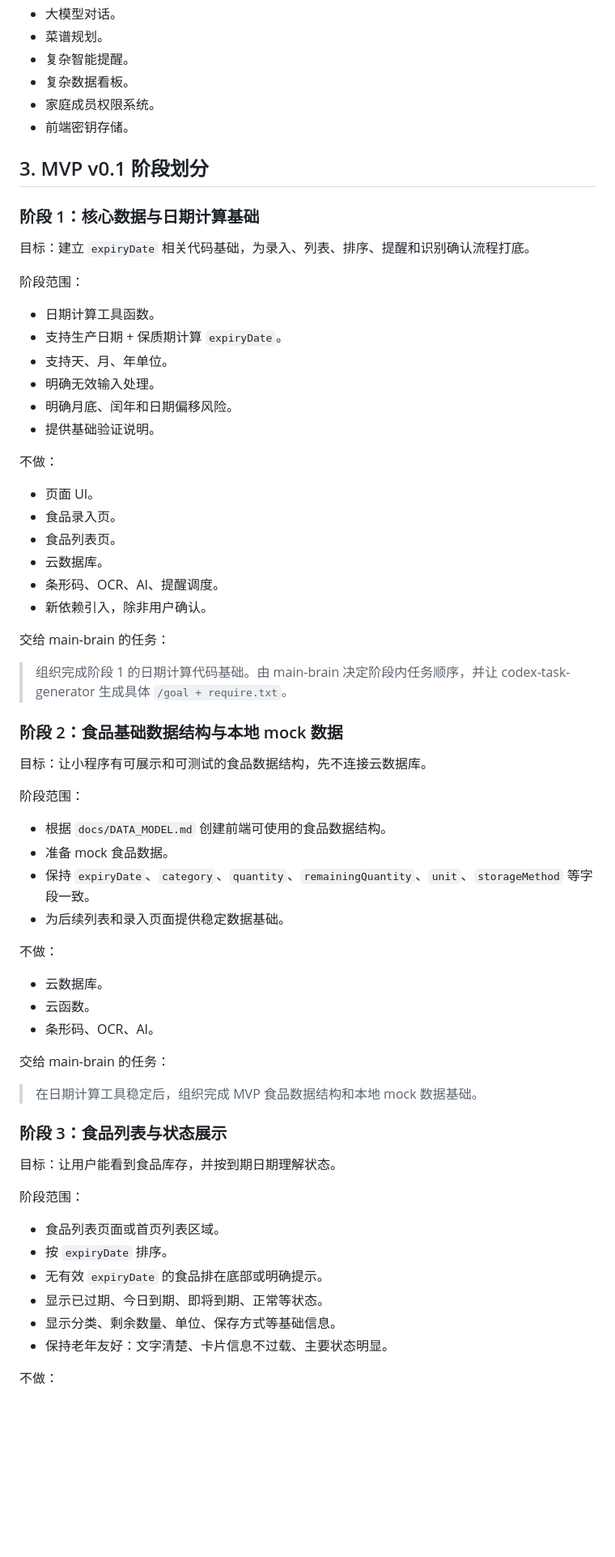
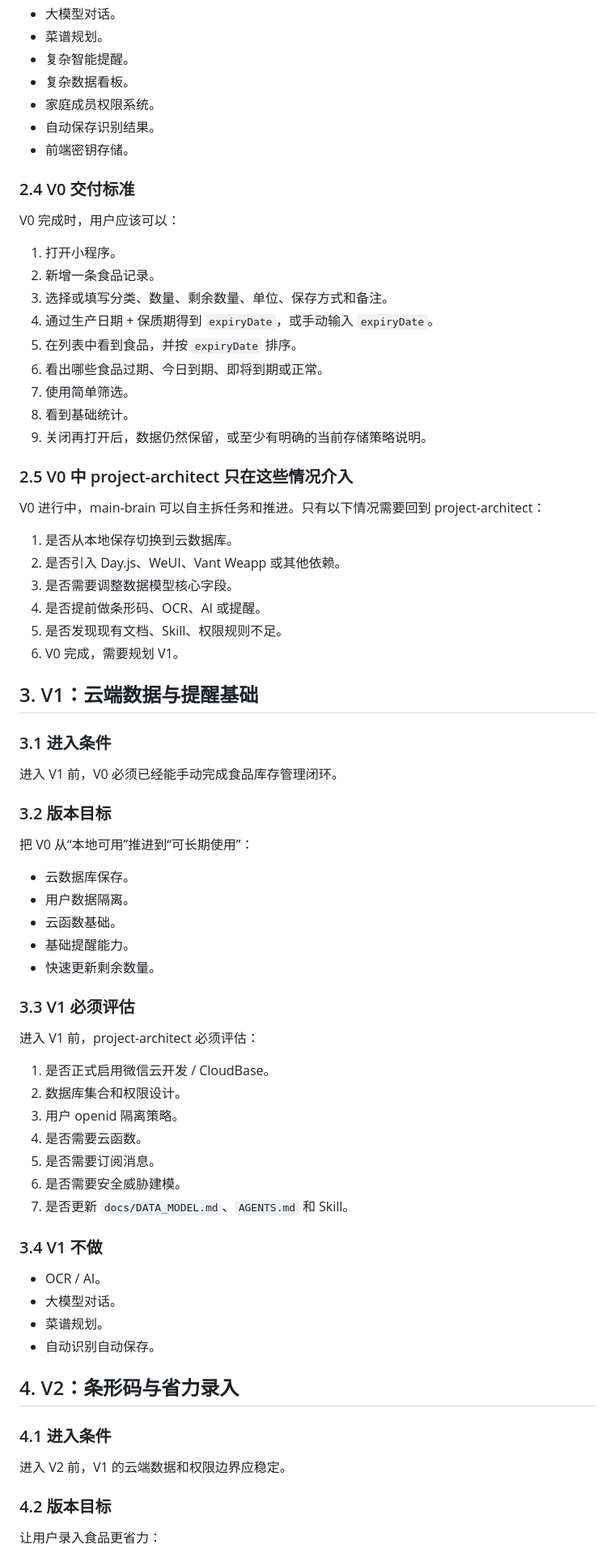
Before and after one commit to 2w2w23e/wechat-food-expiry-tracker, a Markdown page: docs/VERSION_ROADMAP.md, the part around one of its changes. Shown at 81% size. Rendered like a GitHub page; blank space fills up the shorter version.

Commit message:
docs: revise roadmap to version-level planning

```diff
--- a/docs/VERSION_ROADMAP.md
+++ b/docs/VERSION_ROADMAP.md
@@ -64,69 +71,76 @@ MVP v0.1 不做：
 - 复杂智能提醒。
 - 复杂数据看板。
 - 家庭成员权限系统。
+- 自动保存识别结果。
 - 前端密钥存储。
 
-## 3. MVP v0.1 阶段划分
+### 2.4 V0 交付标准
 
-### 阶段 1：核心数据与日期计算基础
+V0 完成时，用户应该可以：
 
-目标：建立 `expiryDate` 相关代码基础，为录入、列表、排序、提醒和识别确认流程打底。
+1. 打开小程序。
+2. 新增一条食品记录。
+3. 选择或填写分类、数量、剩余数量、单位、保存方式和备注。
+4. 通过生产日期 + 保质期得到 `expiryDate`，或手动输入 `expiryDate`。
+5. 在列表中看到食品，并按 `expiryDate` 排序。
+6. 看出哪些食品过期、今日到期、即将到期或正常。
+7. 使用简单筛选。
+8. 看到基础统计。
+9. 关闭再打开后，数据仍然保留，或至少有明确的当前存储策略说明。
 
-阶段范围：
+### 2.5 V0 中 project-architect 只在这些情况介入
 
-- 日期计算工具函数。
-- 支持生产日期 + 保质期计算 `expiryDate`。
-- 支持天、月、年单位。
-- 明确无效输入处理。
-- 明确月底、闰年和日期偏移风险。
-- 提供基础验证说明。
+V0 进行中，main-brain 可以自主拆任务和推进。只有以下情况需要回到 project-architect：
 
-不做：
+1. 是否从本地保存切换到云数据库。
+2. 是否引入 Day.js、WeUI、Vant Weapp 或其他依赖。
+3. 是否需要调整数据模型核心字段。
+4. 是否提前做条形码、OCR、AI 或提醒。
+5. 是否发现现有文档、Skill、权限规则不足。
+6. V0 完成，需要规划 V1。
 
-- 页面 UI。
-- 食品录入页。
-- 食品列表页。
-- 云数据库。
-- 条形码、OCR、AI、提醒调度。
-- 新依赖引入，除非用户确认。
+## 3. V1：云端数据与提醒基础
 
-交给 main-brain 的任务：
+### 3.1 进入条件
 
-> 组织完成阶段 1 的日期计算代码基础。由 main-brain 决定阶段内任务顺序，并让 codex-task-generator 生成具体 `/goal + require.txt`。
+进入 V1 前，V0 必须已经能手动完成食品库存管理闭环。
 
-### 阶段 2：食品基础数据结构与本地 mock 数据
+### 3.2 版本目标
 
-目标：让小程序有可展示和可测试的食品数据结构，先不连接云数据库。
+把 V0 从“本地可用”推进到“可长期使用”：
 
-阶段范围：
+- 云数据库保存。
+- 用户数据隔离。
+- 云函数基础。
+- 基础提醒能力。
+- 快速更新剩余数量。
 
-- 根据 `docs/DATA_MODEL.md` 创建前端可使用的食品数据结构。
-- 准备 mock 食品数据。
-- 保持 `expiryDate`、`category`、`quantity`、`remainingQuantity`、`unit`、`storageMethod` 等字段一致。
-- 为后续列表和录入页面提供稳定数据基础。
+### 3.3 V1 必须评估
 
-不做：
+进入 V1 前，project-architect 必须评估：
 
-- 云数据库。
-- 云函数。
-- 条形码、OCR、AI。
+1. 是否正式启用微信云开发 / CloudBase。
+2. 数据库集合和权限设计。
+3. 用户 openid 隔离策略。
+4. 是否需要云函数。
+5. 是否需要订阅消息。
+6. 是否需要安全威胁建模。
+7. 是否更新 `docs/DATA_MODEL.md`、`AGENTS.md` 和 Skill。
 
-交给 main-brain 的任务：
+### 3.4 V1 不做
 
-> 在日期计算工具稳定后，组织完成 MVP 食品数据结构和本地 mock 数据基础。
+- OCR / AI。
+- 大模型对话。
+- 菜谱规划。
+- 自动识别自动保存。
 
-### 阶段 3：食品列表与状态展示
+## 4. V2：条形码与省力录入
 
-目标：让用户能看到食品库存，并按到期日期理解状态。
+### 4.1 进入条件
 
-阶段范围：
+进入 V2 前，V1 的云端数据和权限边界应稳定。
 
-- 食品列表页面或首页列表区域。
-- 按 `expiryDate` 排序。
-- 无有效 `expiryDate` 的食品排在底部或明确提示。
-- 显示已过期、今日到期、即将到期、正常等状态。
-- 显示分类、剩余数量、单位、保存方式等基础信息。
-- 保持老年友好：文字清楚、卡片信息不过载、主要状态明显。
+### 4.2 版本目标
 
-不做：
+让用户录入食品更省力：
 
```
Also changed, not shown: other parts of docs/VERSION_ROADMAP.md (+125 -149 lines).
